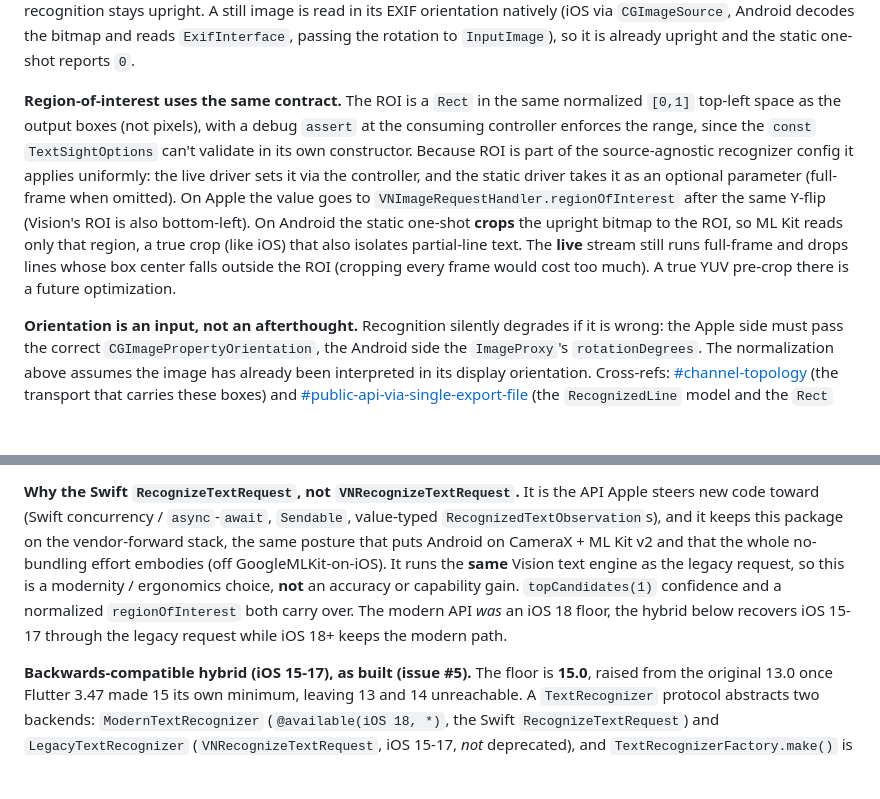
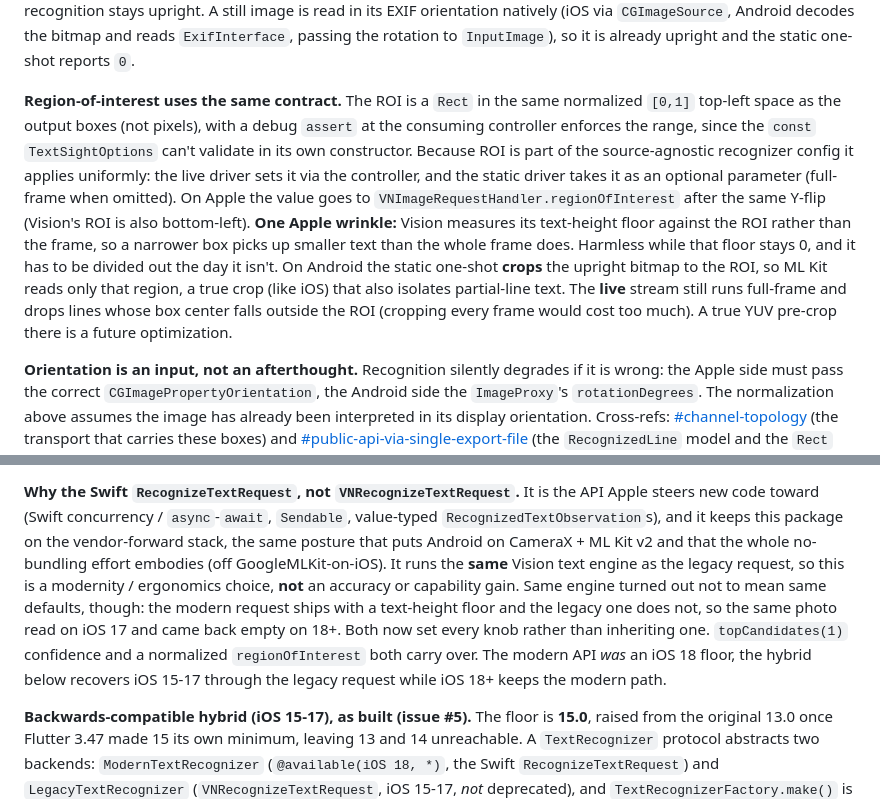
Before and after one commit to LahaLuhem/text_sight, a Markdown page: APPENDIX.md, 2 parts joined by grey strips. GitHub-like rendering; blank space fills up the shorter version.

```diff
--- a/APPENDIX.md
+++ b/APPENDIX.md
@@ -306,17 +306,19 @@ its EXIF orientation natively (iOS via `CGImageSource`, Android decodes the bitm
 `ExifInterface`, passing the rotation to `InputImage`), so it is already upright and the static
 one-shot reports `0`.
 
-**Region-of-interest uses the same contract.** The ROI is a `Rect` in the same normalized
-`[0,1]` top-left space as the output boxes (not pixels), with a debug `assert` at the consuming
-controller enforces the range, since the `const` `TextSightOptions` can't validate in its own
-constructor. Because ROI is part of the source-agnostic recognizer config it applies uniformly: the
-live driver sets it via the controller, and the static driver takes it as an optional parameter
-(full-frame when omitted). On Apple the value goes to `VNImageRequestHandler.regionOfInterest`
-after the same Y-flip (Vision's ROI is also bottom-left). On Android the static one-shot **crops** the
-upright bitmap to the ROI, so ML Kit reads only that region, a true crop (like iOS) that also
-isolates partial-line text. The **live** stream still runs full-frame and drops lines whose box
-center falls outside the ROI (cropping every frame would cost too much). A true YUV pre-crop there
-is a future optimization.
+**Region-of-interest uses the same contract.** The ROI is a `Rect` in the same normalized `[0,1]`
+top-left space as the output boxes (not pixels), with a debug `assert` at the consuming controller
+enforces the range, since the `const` `TextSightOptions` can't validate in its own constructor.
+Because ROI is part of the source-agnostic recognizer config it applies uniformly: the live driver
+sets it via the controller, and the static driver takes it as an optional parameter (full-frame when
+omitted). On Apple the value goes to `VNImageRequestHandler.regionOfInterest` after the same Y-flip
+(Vision's ROI is also bottom-left). **One Apple wrinkle:** Vision measures its text-height floor
+against the ROI rather than the frame, so a narrower box picks up smaller text than the whole frame
+does. Harmless while that floor stays 0, and it has to be divided out the day it isn't. On Android
+the static one-shot **crops** the upright bitmap to the ROI, so ML Kit reads only that region, a
+true crop (like iOS) that also isolates partial-line text. The **live** stream still runs full-frame
+and drops lines whose box center falls outside the ROI (cropping every frame would cost too much). A
+true YUV pre-crop there is a future optimization.
 
 **Orientation is an input, not an afterthought.** Recognition silently degrades if it is
 wrong: the Apple side must pass the correct `CGImagePropertyOrientation`, the Android side the
@@ -354,11 +356,14 @@ across platforms and shares a future macOS `darwin/` (Vision is identical there)
 **Why the Swift `RecognizeTextRequest`, not `VNRecognizeTextRequest`.** It is the API Apple steers
 new code toward (Swift concurrency / `async`-`await`, `Sendable`, value-typed
 `RecognizedTextObservation`s), and it keeps this package on the vendor-forward stack, the same
-posture that puts Android on CameraX + ML Kit v2 and that the whole no-bundling effort embodies
-(off GoogleMLKit-on-iOS). It runs the **same** Vision text engine as the legacy request, so this is
-a modernity / ergonomics choice, **not** an accuracy or capability gain. `topCandidates(1)`
-confidence and a normalized `regionOfInterest` both carry over. The modern API *was* an iOS 18 floor,
-the hybrid below recovers iOS 15-17 through the legacy request while iOS 18+ keeps the modern path.
+posture that puts Android on CameraX + ML Kit v2 and that the whole no-bundling effort embodies (off
+GoogleMLKit-on-iOS). It runs the **same** Vision text engine as the legacy request, so this is a
+modernity / ergonomics choice, **not** an accuracy or capability gain. Same engine turned out not to
+mean same defaults, though: the modern request ships with a text-height floor and the legacy one
+does not, so the same photo read on iOS 17 and came back empty on 18+. Both now set every knob
+rather than inheriting one. `topCandidates(1)` confidence and a normalized `regionOfInterest` both
+carry over. The modern API *was* an iOS 18 floor, the hybrid below recovers iOS 15-17 through the
+legacy request while iOS 18+ keeps the modern path.
 
 **Backwards-compatible hybrid (iOS 15-17), as built (issue #5).** The floor is **15.0**, raised
 from the original 13.0 once Flutter 3.47 made 15 its own minimum, leaving 13 and 14 unreachable. A
```
Also changed, not shown: README.md (+13 -10 lines).
